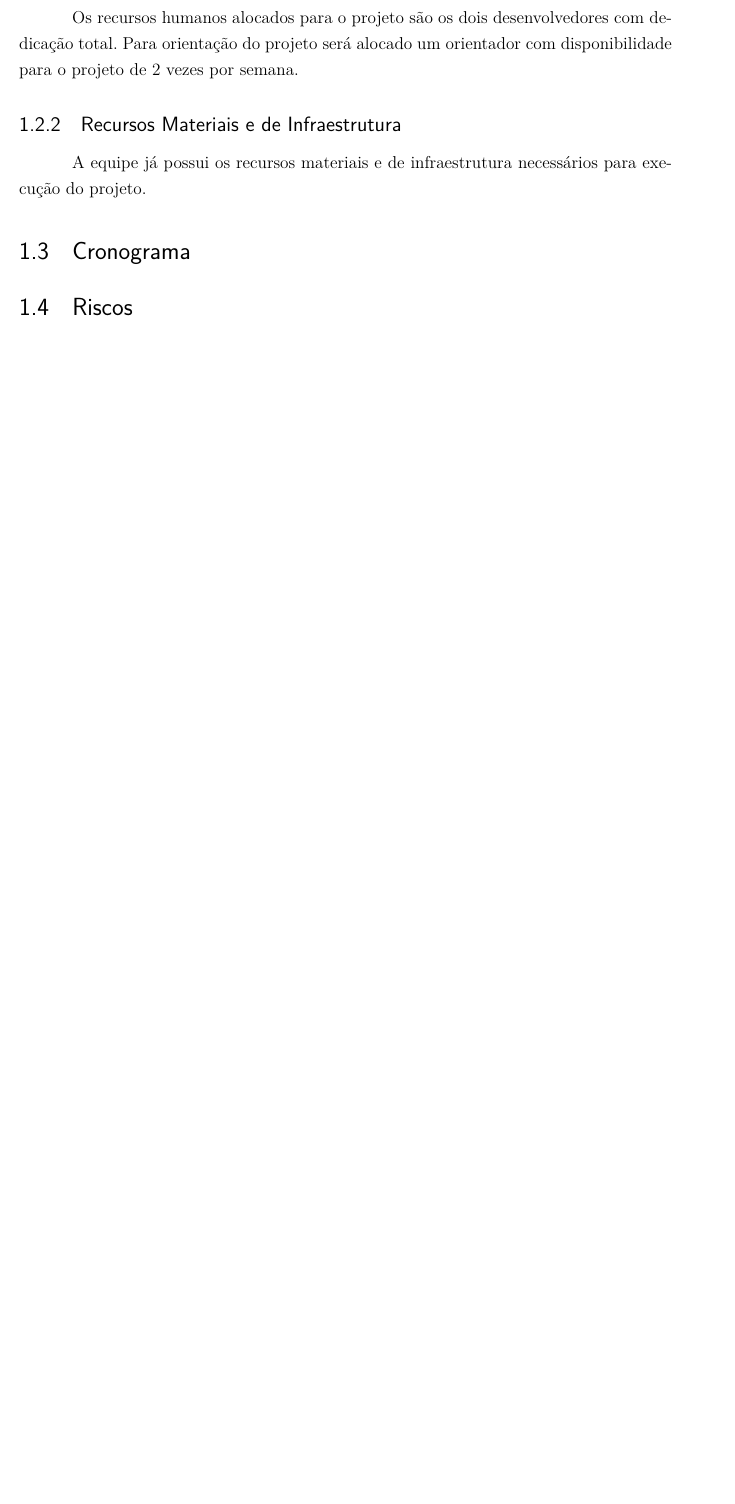
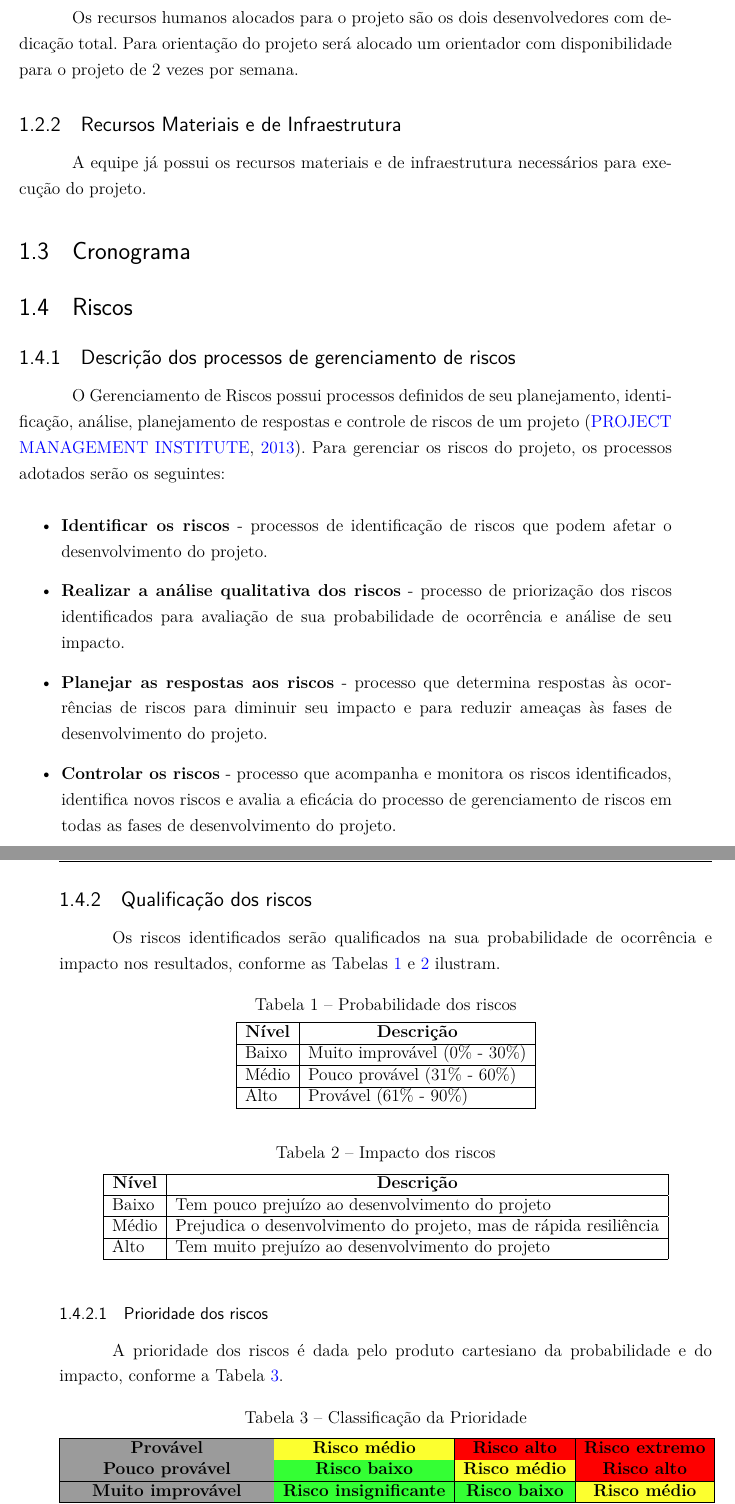
Before and after one commit to Emiliemorais/MPS, a LaTeX thesis (mps.tex, which reads editaveis/riscos.tex): part of page 6 of 11 before the commit and two parts of pages 8 and 9 of 15 after it, the two joined at a grey line, cut so that both start at the same text, the shorter picture padded with empty space. Compiled offline with pdfLaTeX.

Commit message:
Adding risks info

```diff
--- /dev/null
+++ b/editaveis/riscos.tex
@@ -0,0 +1,62 @@
+\subsection{Descrição dos processos de gerenciamento de riscos}
+
+O Gerenciamento de Riscos possui processos definidos de seu planejamento, identificação, análise, planejamento de respostas e controle de riscos de um projeto \cite{pmbok}.
+Para gerenciar os riscos do projeto, os processos adotados serão os seguintes:
+
+\begin{itemize}
+  \item \textbf{Identificar os riscos} - processos de identificação de riscos que podem afetar o desenvolvimento do projeto.
+  \item \textbf{Realizar a análise qualitativa dos riscos} - processo de priorização dos riscos identificados para avaliação de sua probabilidade de ocorrência e análise de seu impacto.
+  \item \textbf{Planejar as respostas aos riscos} - processo que determina respostas às ocorrências de riscos para diminuir seu impacto e para reduzir ameaças às fases de desenvolvimento do projeto.
+  \item \textbf{Controlar os riscos} - processo que acompanha e monitora os riscos identificados, identifica novos riscos e avalia a eficácia do processo de gerenciamento de riscos em todas as fases de desenvolvimento do projeto.
+\end{itemize}
+
+
+\subsection{Qualificação dos riscos}
+Os riscos identificados serão qualificados na sua probabilidade de ocorrência e impacto nos resultados, conforme as Tabelas \ref{probabilidade_riscos} e \ref{impacto_riscos} ilustram.
+
+\begin{table}[h]
+\centering
+\caption{Probabilidade dos riscos}
+\label{probabilidade_riscos}
+\begin{tabular}{|l|l|}
+\hline
+\multicolumn{1}{|c|}{\textbf{Nível}} & \multicolumn{1}{c|}{\textbf{Descrição}} \\ \hline
+Baixo                                & Muito improvável (0\% - 30\%)       \\ \hline
+Médio                                & Pouco provável (31\% - 60\%)            \\ \hline
+Alto                                 & Provável (61\% - 90\%)                  \\ \hline
+\end{tabular}
+\end{table}
+
+
+\begin{table}[h]
+\centering
+\caption{Impacto dos riscos}
+\label{impacto_riscos}
+\begin{tabular}{|l|l|}
+\hline
+\multicolumn{1}{|c|}{\textbf{Nível}} & \multicolumn{1}{c|}{\textbf{Descrição}} \\ \hline
+Baixo & Tem pouco prejuízo ao desenvolvimento do projeto \\ \hline
+Médio & Prejudica o desenvolvimento do projeto, mas de rápida resiliência \\ \hline
+Alto & Tem muito prejuízo ao desenvolvimento do projeto \\ \hline
+\end{tabular}
+\end{table}
+
+\subsubsection{Prioridade dos riscos}
+
+A prioridade dos riscos é dada pelo produto cartesiano da probabilidade e do impacto, conforme a Tabela \ref{prioridade_riscos}.
+
+\begin{table}[h]
+\centering
+\caption{Classificação da Prioridade}
+\label{prioridade_riscos}
+\begin{tabular}{|
+>{\columncolor[HTML]{9B9B9B}}c |
+>{\columncolor[HTML]{34FF34}}c |c|
+>{\columncolor[HTML]{FE0000}}c |}
+\hline
+\textbf{Provável} & \cellcolor[HTML]{FCFF2F}\textbf{Risco médio} & \cellcolor[HTML]{FE0000}\textbf{Risco alto} & \textbf{Risco extremo} \\ \hline
+\textbf{Pouco provável} & \textbf{Risco baixo} & \cellcolor[HTML]{FCFF2F}\textbf{Risco médio} & \textbf{Risco alto} \\ \hline
+\textbf{Muito improvável} & \textbf{Risco insignificante} & \cellcolor[HTML]{34FF34}\textbf{Risco baixo} & \cellcolor[HTML]{FCFF2F}\textbf{Risco médio} \\ \hline
+\cellcolor[HTML]{656565}\textbf{Probabilidade/Impacto} & \cellcolor[HTML]{9B9B9B}\textbf{Baixo} & \cellcolor[HTML]{9B9B9B}\textbf{Médio} & \cellcolor[HTML]{9B9B9B}\textbf{Alto} \\ \hline
+\end{tabular}
+\end{table}
--- a/mps.tex
+++ b/mps.tex
@@ -6,6 +6,7 @@
 \input{fixos/informacoes}
 \input{fixos/setup}
 
+\usepackage[table,xcdraw]{xcolor}
 \usepackage{float}
 \usepackage{multirow}
 
```
Also changed, not shown: bibliografia.bib (+6 -0 lines), editaveis/plano_de_projeto.tex (+2 -0 lines), editaveis/riscos.tex (38 more changed lines), mps.tex (2 more changed lines).
